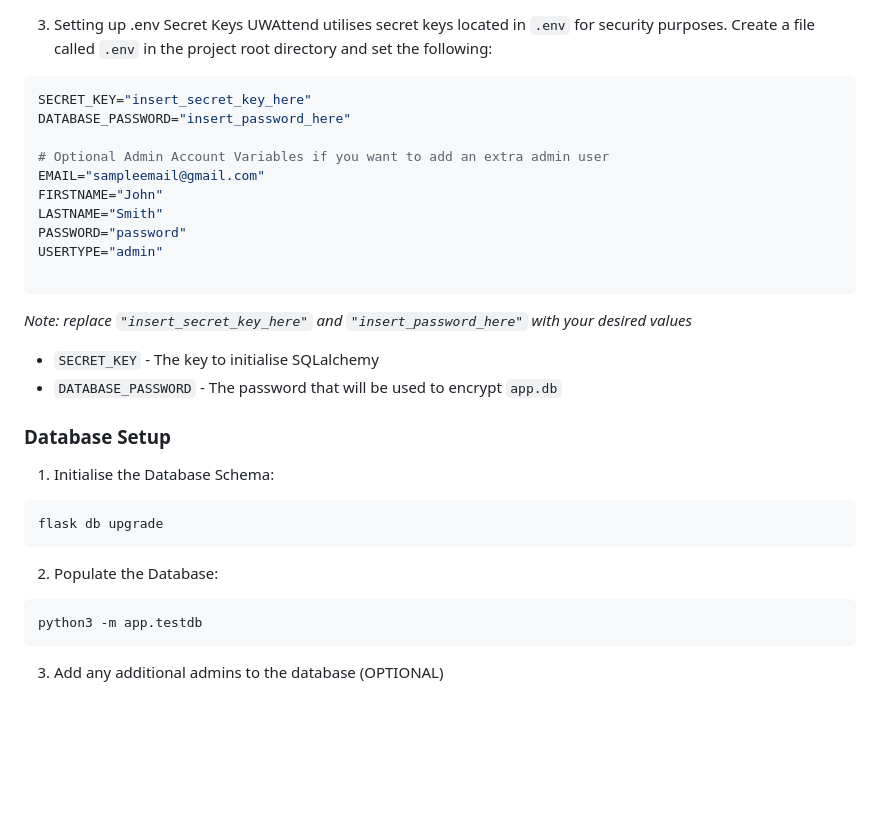
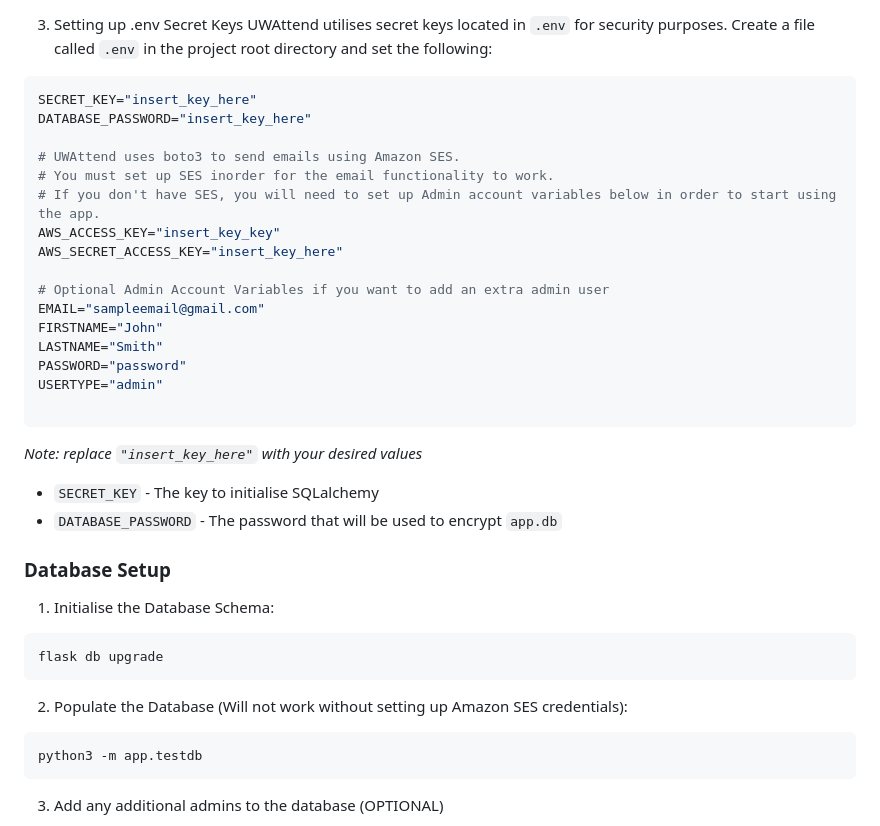
Before and after one commit to DeltaO3/UWAttend---3200_27, a Markdown page: README.md, the part around the change. Drawn GitHub-style; blank space fills up the shorter version.

Commit message:
added email ses clarification

````diff
--- a/README.md
+++ b/README.md
@@ -39,8 +39,14 @@ pip3 install -r requirements.txt
 UWAttend utilises secret keys located in `.env` for security purposes. Create a file called `.env` in the project root directory and set the following:
 
 ``` shell
-SECRET_KEY="insert_secret_key_here"
-DATABASE_PASSWORD="insert_password_here"
+SECRET_KEY="insert_key_here"
+DATABASE_PASSWORD="insert_key_here"
+
+# UWAttend uses boto3 to send emails using Amazon SES.
+# You must set up SES inorder for the email functionality to work.
+# If you don't have SES, you will need to set up Admin account variables below in order to start using the app.
+AWS_ACCESS_KEY="insert_key_key"
+AWS_SECRET_ACCESS_KEY="insert_key_here"
 
 # Optional Admin Account Variables if you want to add an extra admin user
 EMAIL="sampleemail@gmail.com"
@@ -50,7 +56,7 @@ PASSWORD="password"
 USERTYPE="admin"
 
 ```
-*Note: replace `"insert_secret_key_here"` and `"insert_password_here"` with your desired values*
+*Note: replace `"insert_key_here"` with your desired values*
 
 - `SECRET_KEY` - The key to initialise SQLalchemy
 - `DATABASE_PASSWORD` - The password that will be used to encrypt `app.db`
@@ -62,7 +68,7 @@ USERTYPE="admin"
 flask db upgrade
 ```
 
-2. Populate the Database:
+2. Populate the Database (Will not work without setting up Amazon SES credentials):
 
 ``` shell
 python3 -m app.testdb
````
